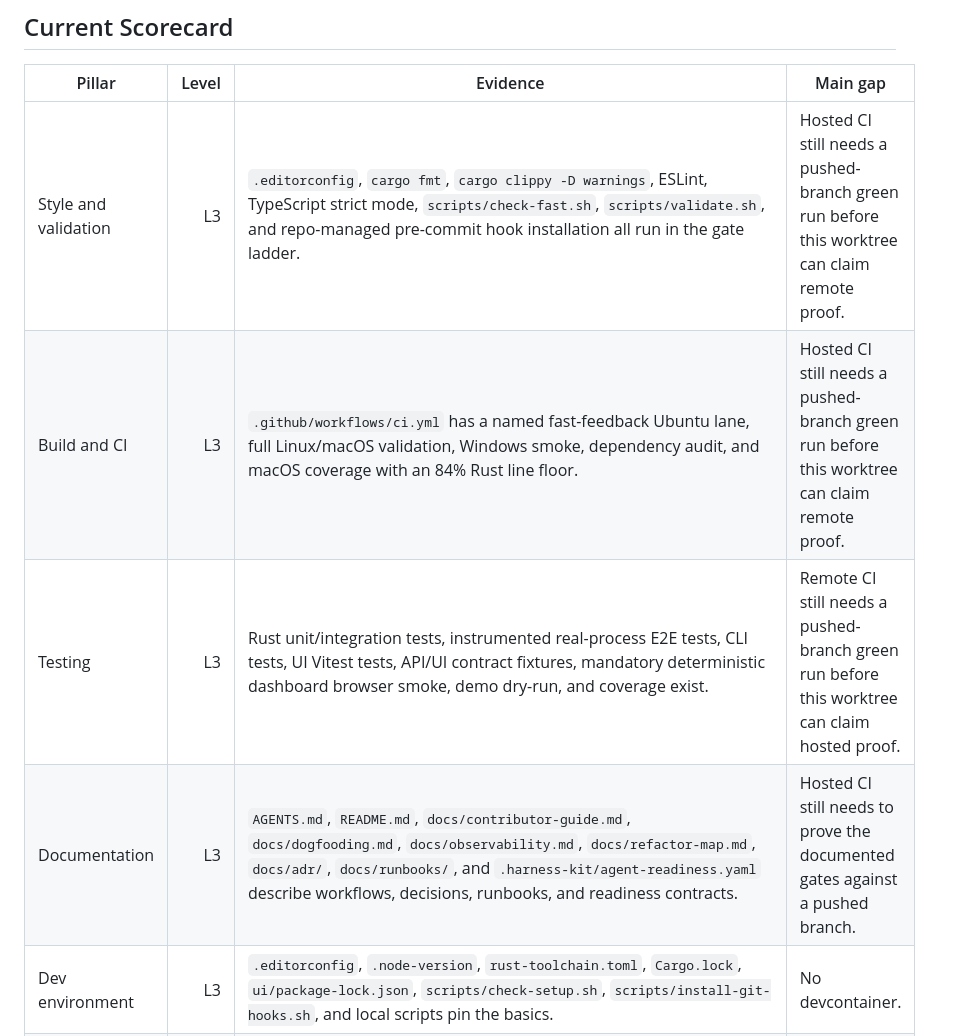
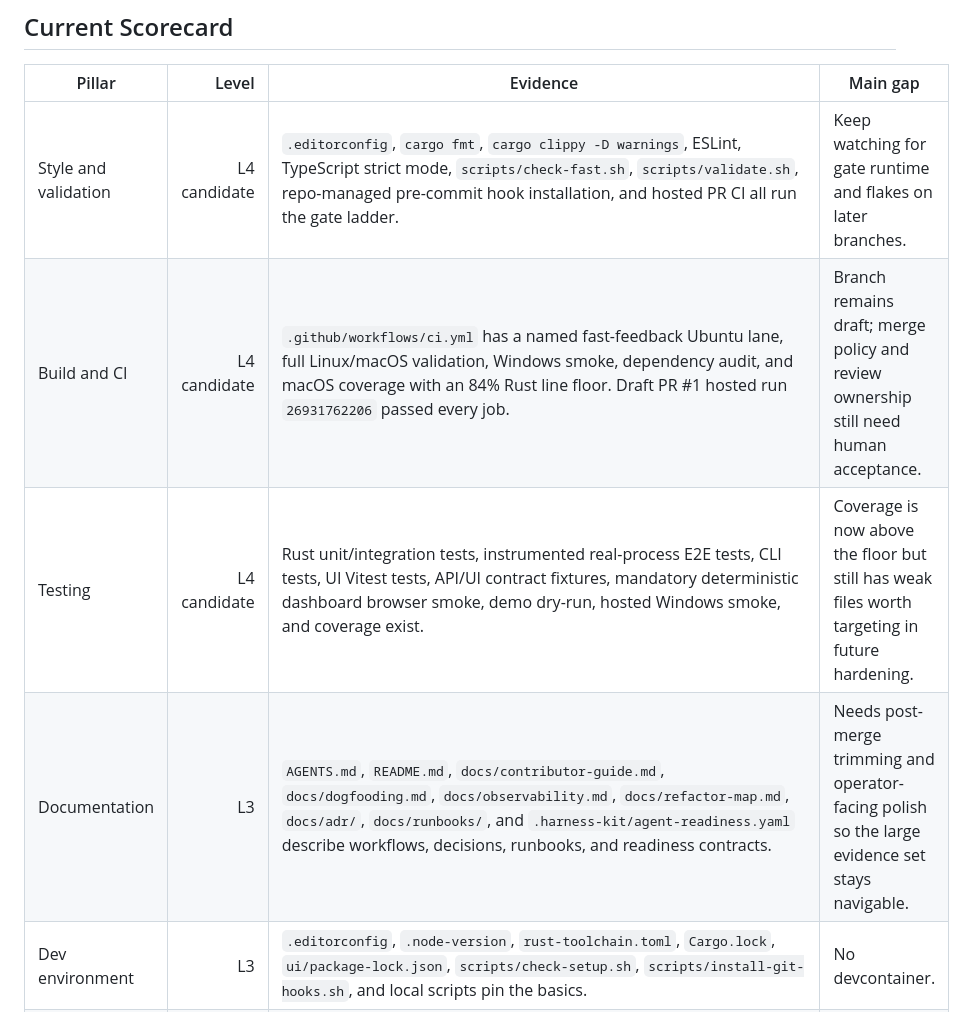
Before and after one commit to misty-step/curb, a Markdown page: docs/agent-readiness-roadmap.md, the part around one of its changes. Rendered like a GitHub page.

```diff
--- a/docs/agent-readiness-roadmap.md
+++ b/docs/agent-readiness-roadmap.md
@@ -10,9 +10,9 @@ ordering, not a replacement for the pre-merge gate.
 
 | Pillar | Level | Evidence | Main gap |
 |---|---:|---|---|
-| Style and validation | L3 | `.editorconfig`, `cargo fmt`, `cargo clippy -D warnings`, ESLint, TypeScript strict mode, `scripts/check-fast.sh`, `scripts/validate.sh`, and repo-managed pre-commit hook installation all run in the gate ladder. | Hosted CI still needs a pushed-branch green run before this worktree can claim remote proof. |
-| Build and CI | L3 | `.github/workflows/ci.yml` has a named fast-feedback Ubuntu lane, full Linux/macOS validation, Windows smoke, dependency audit, and macOS coverage with an 84% Rust line floor. | Hosted CI still needs a pushed-branch green run before this worktree can claim remote proof. |
-| Testing | L3 | Rust unit/integration tests, instrumented real-process E2E tests, CLI tests, UI Vitest tests, API/UI contract fixtures, mandatory deterministic dashboard browser smoke, demo dry-run, and coverage exist. | Remote CI still needs a pushed-branch green run before this worktree can claim hosted proof. |
-| Documentation | L3 | `AGENTS.md`, `README.md`, `docs/contributor-guide.md`, `docs/dogfooding.md`, `docs/observability.md`, `docs/refactor-map.md`, `docs/adr/`, `docs/runbooks/`, and `.harness-kit/agent-readiness.yaml` describe workflows, decisions, runbooks, and readiness contracts. | Hosted CI still needs to prove the documented gates against a pushed branch. |
+| Style and validation | L4 candidate | `.editorconfig`, `cargo fmt`, `cargo clippy -D warnings`, ESLint, TypeScript strict mode, `scripts/check-fast.sh`, `scripts/validate.sh`, repo-managed pre-commit hook installation, and hosted PR CI all run the gate ladder. | Keep watching for gate runtime and flakes on later branches. |
+| Build and CI | L4 candidate | `.github/workflows/ci.yml` has a named fast-feedback Ubuntu lane, full Linux/macOS validation, Windows smoke, dependency audit, and macOS coverage with an 84% Rust line floor. Draft PR #1 hosted run `26931762206` passed every job. | Branch remains draft; merge policy and review ownership still need human acceptance. |
+| Testing | L4 candidate | Rust unit/integration tests, instrumented real-process E2E tests, CLI tests, UI Vitest tests, API/UI contract fixtures, mandatory deterministic dashboard browser smoke, demo dry-run, hosted Windows smoke, and coverage exist. | Coverage is now above the floor but still has weak files worth targeting in future hardening. |
+| Documentation | L3 | `AGENTS.md`, `README.md`, `docs/contributor-guide.md`, `docs/dogfooding.md`, `docs/observability.md`, `docs/refactor-map.md`, `docs/adr/`, `docs/runbooks/`, and `.harness-kit/agent-readiness.yaml` describe workflows, decisions, runbooks, and readiness contracts. | Needs post-merge trimming and operator-facing polish so the large evidence set stays navigable. |
 | Dev environment | L3 | `.editorconfig`, `.node-version`, `rust-toolchain.toml`, `Cargo.lock`, `ui/package-lock.json`, `scripts/check-setup.sh`, `scripts/install-git-hooks.sh`, and local scripts pin the basics. | No devcontainer. |
 | Code quality and architecture | L3 | `curb-core` owns policy/runtime, the binary owns CLI/API/web, termination safety is behind platform targets, and API/service/runtime/usage/config/platform/usagewatch/ledger/binary-shell/observability facades plus write-path persistence/projection/identity validation and overview-delta projection have been split into deep use-case modules. | Remaining pressure is residual presenter/UI surfaces and any final facade simplification after hosted CI proof. |
```
Also changed, not shown: other parts of docs/agent-readiness-roadmap.md (+34 -12 lines), backlog.d/033-hosted-proof-and-tranche-closeout.md (+21 -7 lines), docs/readiness-tranche-closeout.md (+30 -17 lines).
